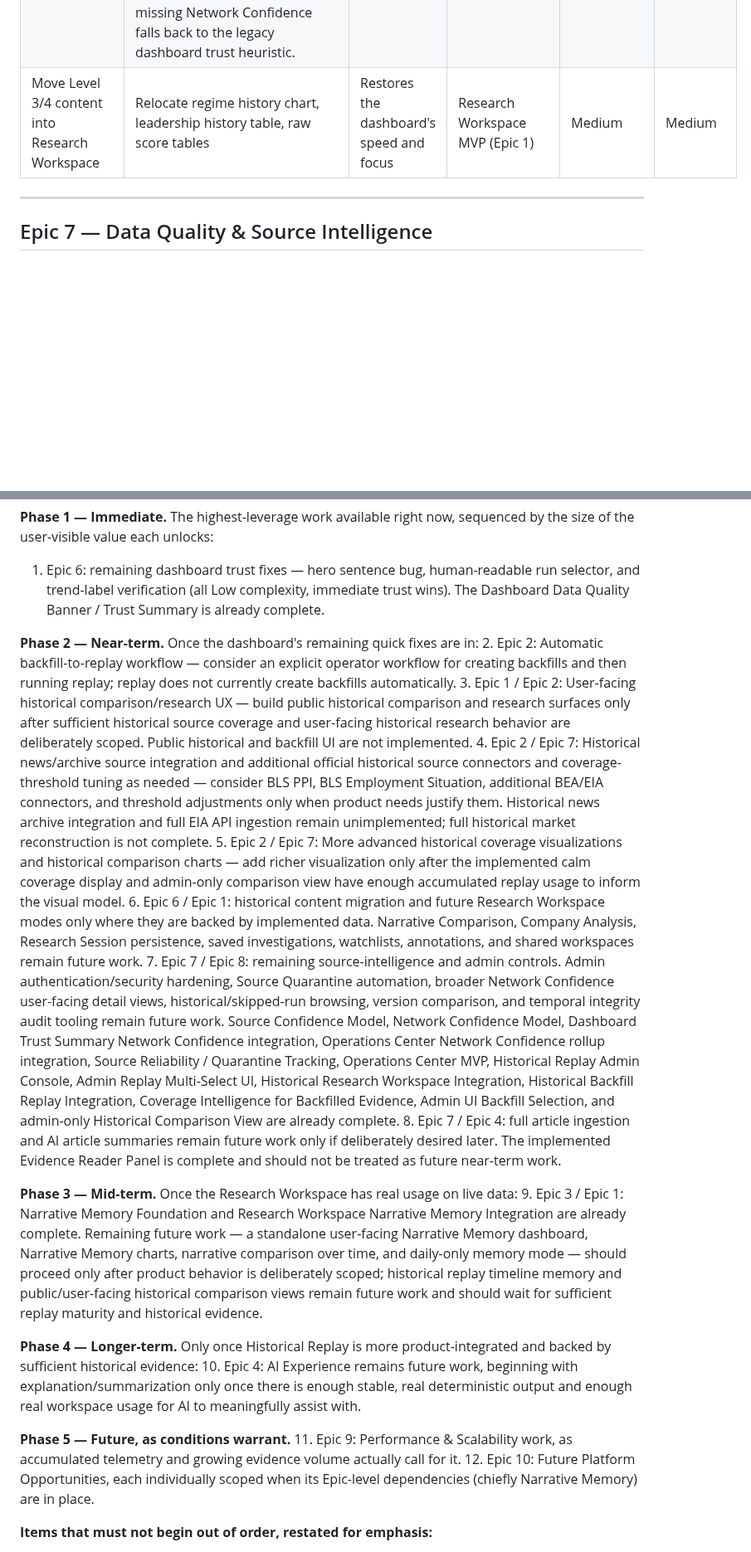
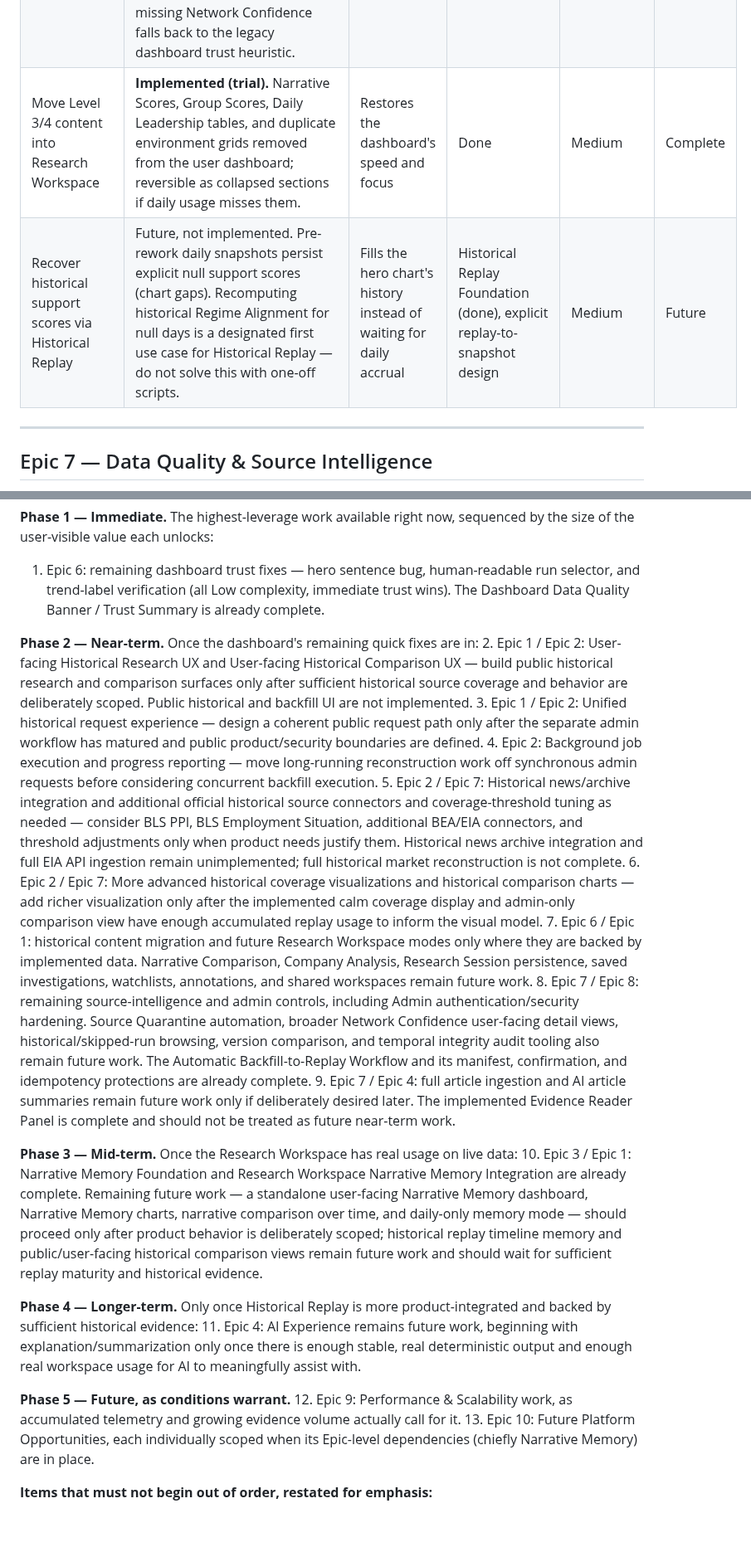
Before and after one commit to nexusunites/macro-narrative-engine, a Markdown page: docs/product_backlog.md, 2 parts joined by grey strips. Shown at 83% size. Drawn GitHub-style; blank space fills up the shorter version.

Commit message:
Update backlog for automatic historical workflow

```diff
--- a/docs/product_backlog.md
+++ b/docs/product_backlog.md
@@ -261,7 +277,8 @@ This is a summary for orientation only — each system's canonical reference is
 | Consolidated degraded-run / data-quality banner | **Implemented.** Dashboard trust summary provides one compact, user-facing evidence-quality explanation from existing persisted signals only, now using persisted Network Confidence as an input when present and known, without exposing admin diagnostics. | Prevents a low-data day from looking broken | Done | Medium | Complete |
 | Navigation consistency | **Partially implemented.** Dashboard links into Research Workspace now use investigation-oriented wording and route to the implemented investigation experience. Broader dashboard navigation cleanup may still remain. | Removes user confusion about what's a real page | Research Workspace MVP (done) | Medium | Medium |
 | Dashboard trust summary | **Implemented.** `mne/dashboard_trust_summary.py` renders the dashboard's compact trust summary without changing scoring, sources, persistence, or admin behavior. Persisted Network Confidence now contributes simplified evidence-base language when present and known: `HIGH` maps to Strong evidence base, `MODERATE` to Usable evidence base, `LOW` to Limited evidence base, and `VERY_LOW` to Thin evidence base. `UNKNOWN` or missing Network Confidence falls back to the legacy dashboard trust heuristic. | Gives users a calm read on evidence quality without exposing internal diagnostics | Done | Low | Complete |
-| Move Level 3/4 content into Research Workspace | Relocate regime history chart, leadership history table, raw score tables | Restores the dashboard's speed and focus | Research Workspace MVP (Epic 1) | Medium | Medium |
+| Move Level 3/4 content into Research Workspace | **Implemented (trial).** Narrative Scores, Group Scores, Daily Leadership tables, and duplicate environment grids removed from the user dashboard; reversible as collapsed sections if daily usage misses them. | Restores the dashboard's speed and focus | Done | Medium | Complete |
+| Recover historical support scores via Historical Replay | Future, not implemented. Pre-rework daily snapshots persist explicit null support scores (chart gaps). Recomputing historical Regime Alignment for null days is a designated first use case for Historical Replay — do not solve this with one-off scripts. | Fills the hero chart's history instead of waiting for daily accrual | Historical Replay Foundation (done), explicit replay-to-snapshot design | Medium | Future |
 
 ---
 
@@ -374,23 +392,24 @@ Following the guiding philosophy — **build the smallest amount of software tha
 1. Epic 6: remaining dashboard trust fixes — hero sentence bug, human-readable run selector, and trend-label verification (all Low complexity, immediate trust wins). The Dashboard Data Quality Banner / Trust Summary is already complete.
 
 **Phase 2 — Near-term.** Once the dashboard's remaining quick fixes are in:
-2. Epic 2: Automatic backfill-to-replay workflow — consider an explicit operator workflow for creating backfills and then running replay; replay does not currently create backfills automatically.
-3. Epic 1 / Epic 2: User-facing historical comparison/research UX — build public historical comparison and research surfaces only after sufficient historical source coverage and user-facing historical research behavior are deliberately scoped. Public historical and backfill UI are not implemented.
-4. Epic 2 / Epic 7: Historical news/archive source integration and additional official historical source connectors and coverage-threshold tuning as needed — consider BLS PPI, BLS Employment Situation, additional BEA/EIA connectors, and threshold adjustments only when product needs justify them. Historical news archive integration and full EIA API ingestion remain unimplemented; full historical market reconstruction is not complete.
-5. Epic 2 / Epic 7: More advanced historical coverage visualizations and historical comparison charts — add richer visualization only after the implemented calm coverage display and admin-only comparison view have enough accumulated replay usage to inform the visual model.
-6. Epic 6 / Epic 1: historical content migration and future Research Workspace modes only where they are backed by implemented data. Narrative Comparison, Company Analysis, Research Session persistence, saved investigations, watchlists, annotations, and shared workspaces remain future work.
-7. Epic 7 / Epic 8: remaining source-intelligence and admin controls. Admin authentication/security hardening, Source Quarantine automation, broader Network Confidence user-facing detail views, historical/skipped-run browsing, version comparison, and temporal integrity audit tooling remain future work. Source Confidence Model, Network Confidence Model, Dashboard Trust Summary Network Confidence integration, Operations Center Network Confidence rollup integration, Source Reliability / Quarantine Tracking, Operations Center MVP, Historical Replay Admin Console, Admin Replay Multi-Select UI, Historical Research Workspace Integration, Historical Backfill Replay Integration, Coverage Intelligence for Backfilled Evidence, Admin UI Backfill Selection, and admin-only Historical Comparison View are already complete.
-8. Epic 7 / Epic 4: full article ingestion and AI article summaries remain future work only if deliberately desired later. The implemented Evidence Reader Panel is complete and should not be treated as future near-term work.
+2. Epic 1 / Epic 2: User-facing Historical Research UX and User-facing Historical Comparison UX — build public historical research and comparison surfaces only after sufficient historical source coverage and behavior are deliberately scoped. Public historical and backfill UI are not implemented.
+3. Epic 1 / Epic 2: Unified historical request experience — design a coherent public request path only after the separate admin workflow has matured and public product/security boundaries are defined.
+4. Epic 2: Background job execution and progress reporting — move long-running reconstruction work off synchronous admin requests before considering concurrent backfill execution.
+5. Epic 2 / Epic 7: Historical news/archive integration and additional official historical source connectors and coverage-threshold tuning as needed — consider BLS PPI, BLS Employment Situation, additional BEA/EIA connectors, and threshold adjustments only when product needs justify them. Historical news archive integration and full EIA API ingestion remain unimplemented; full historical market reconstruction is not complete.
+6. Epic 2 / Epic 7: More advanced historical coverage visualizations and historical comparison charts — add richer visualization only after the implemented calm coverage display and admin-only comparison view have enough accumulated replay usage to inform the visual model.
+7. Epic 6 / Epic 1: historical content migration and future Research Workspace modes only where they are backed by implemented data. Narrative Comparison, Company Analysis, Research Session persistence, saved investigations, watchlists, annotations, and shared workspaces remain future work.
+8. Epic 7 / Epic 8: remaining source-intelligence and admin controls, including Admin authentication/security hardening. Source Quarantine automation, broader Network Confidence user-facing detail views, historical/skipped-run browsing, version comparison, and temporal integrity audit tooling also remain future work. The Automatic Backfill-to-Replay Workflow and its manifest, confirmation, and idempotency protections are already complete.
+9. Epic 7 / Epic 4: full article ingestion and AI article summaries remain future work only if deliberately desired later. The implemented Evidence Reader Panel is complete and should not be treated as future near-term work.
 
 **Phase 3 — Mid-term.** Once the Research Workspace has real usage on live data:
-9. Epic 3 / Epic 1: Narrative Memory Foundation and Research Workspace Narrative Memory Integration are already complete. Remaining future work — a standalone user-facing Narrative Memory dashboard, Narrative Memory charts, narrative comparison over time, and daily-only memory mode — should proceed only after product behavior is deliberately scoped; historical replay timeline memory and public/user-facing historical comparison views remain future work and should wait for sufficient replay maturity and historical evidence.
+10. Epic 3 / Epic 1: Narrative Memory Foundation and Research Workspace Narrative Memory Integration are already complete. Remaining future work — a standalone user-facing Narrative Memory dashboard, Narrative Memory charts, narrative comparison over time, and daily-only memory mode — should proceed only after product behavior is deliberately scoped; historical replay timeline memory and public/user-facing historical comparison views remain future work and should wait for sufficient replay maturity and historical evidence.
 
 **Phase 4 — Longer-term.** Only once Historical Replay is more product-integrated and backed by sufficient historical evidence:
-10. Epic 4: AI Experience remains future work, beginning with explanation/summarization only once there is enough stable, real deterministic output and enough real workspace usage for AI to meaningfully assist with.
+11. Epic 4: AI Experience remains future work, beginning with explanation/summarization only once there is enough stable, real deterministic output and enough real workspace usage for AI to meaningfully assist with.
 
 **Phase 5 — Future, as conditions warrant.**
-11. Epic 9: Performance & Scalability work, as accumulated telemetry and growing evidence volume actually call for it.
-12. Epic 10: Future Platform Opportunities, each individually scoped when its Epic-level dependencies (chiefly Narrative Memory) are in place.
+12. Epic 9: Performance & Scalability work, as accumulated telemetry and growing evidence volume actually call for it.
+13. Epic 10: Future Platform Opportunities, each individually scoped when its Epic-level dependencies (chiefly Narrative Memory) are in place.
 
 **Items that must not begin out of order, restated for emphasis:**
 - **Epic 3 (Narrative Memory)** foundation work and Research Workspace Narrative Memory Integration are complete for recent meaningful live runs. Future replay-timeline memory and public/user-facing historical comparison views should wait until **Epic 2 (Historical Replay)** and the relevant product surface are mature enough for the specific memory work. A standalone user-facing Narrative Memory dashboard and Narrative Memory charts remain future work pending deliberate UX scoping, not a Historical Replay dependency.
```
Also changed, not shown: other parts of docs/product_backlog.md (+26 -9 lines).
